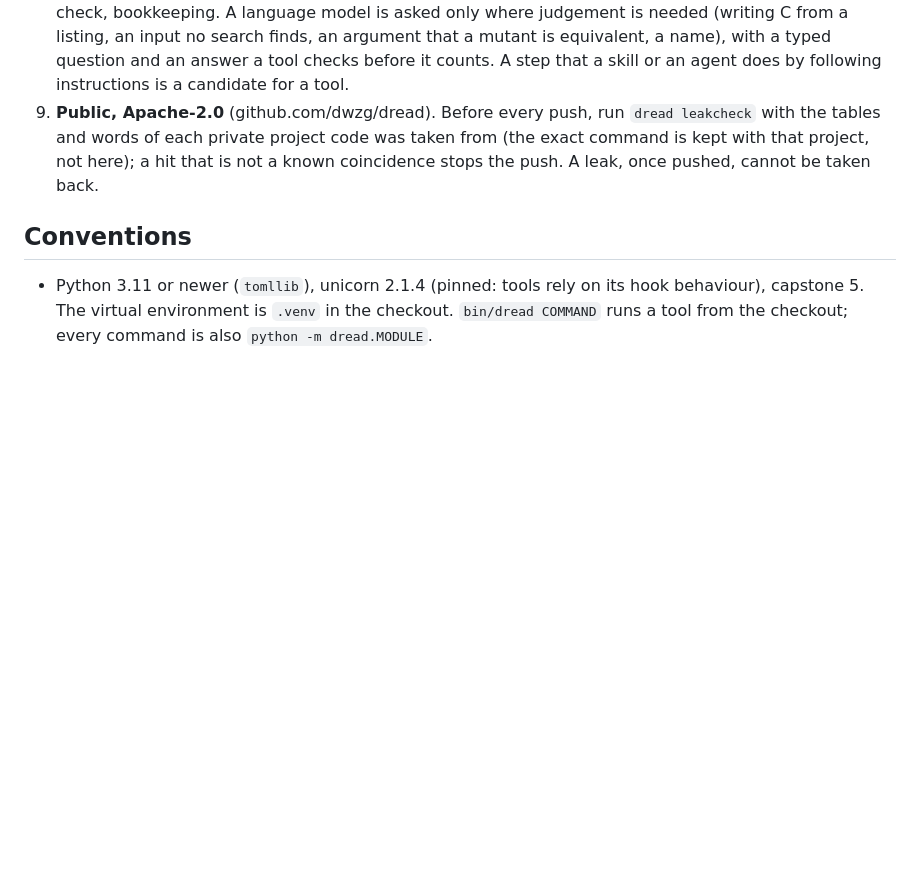
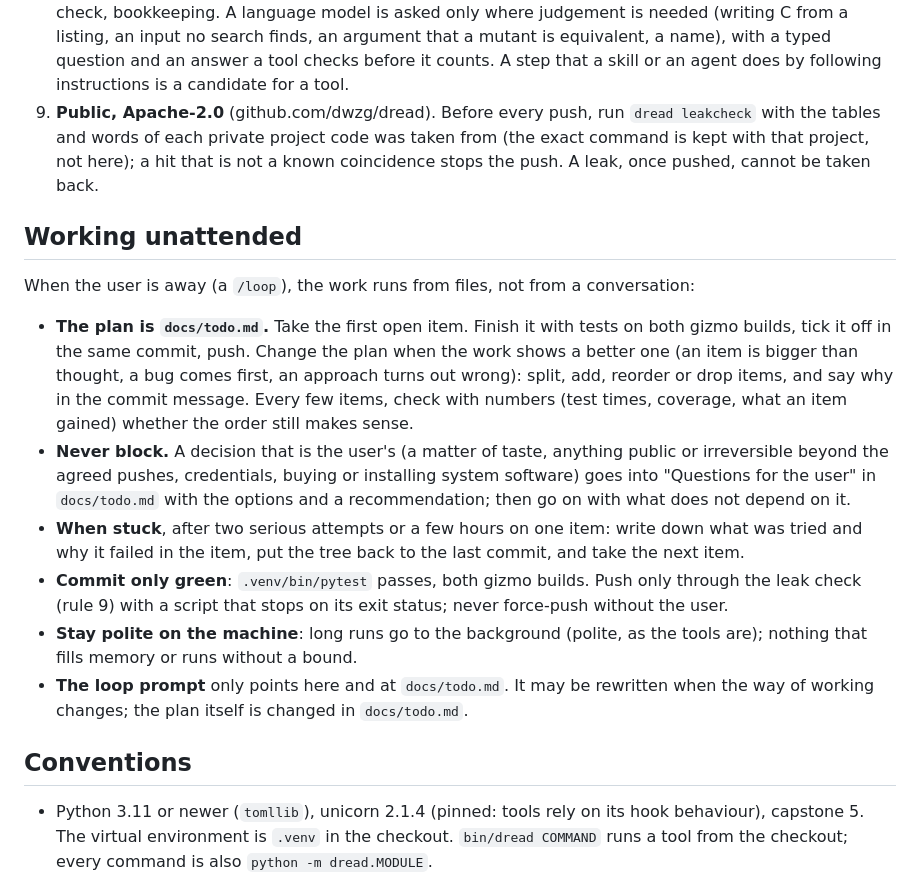
Before and after one commit to dwzg/dread, a Markdown page: CLAUDE.md, the part around the change. GitHub-like rendering; blank space fills up the shorter version.

Commit message:
CLAUDE.md: working unattended; docs/todo.md: questions for the user
The plan lives in docs/todo.md and may be changed with reasons; the way of working in CLAUDE.md;
decisions that are the user's are written down instead of waited for.

Co-Authored-By: Claude Opus 5.5 <noreply@anthropic.com>
Claude-Session: https://claude.ai/code/session_019fMd8UBkSBhr2DMaxJZhqr

```diff
--- a/CLAUDE.md
+++ b/CLAUDE.md
@@ -40,6 +40,28 @@ changing a table, case or report format.
    that project, not here); a hit that is not a known coincidence stops the push. A leak, once
    pushed, cannot be taken back.
 
+## Working unattended
+
+When the user is away (a `/loop`), the work runs from files, not from a conversation:
+
+- **The plan is `docs/todo.md`.** Take the first open item. Finish it with tests on both gizmo
+  builds, tick it off in the same commit, push. Change the plan when the work shows a better one (an
+  item is bigger than thought, a bug comes first, an approach turns out wrong): split, add, reorder or
+  drop items, and say why in the commit message. Every few items, check with numbers (test times,
+  coverage, what an item gained) whether the order still makes sense.
+- **Never block.** A decision that is the user's (a matter of taste, anything public or
+  irreversible beyond the agreed pushes, credentials, buying or installing system software) goes
+  into "Questions for the user" in `docs/todo.md` with the options and a recommendation; then go on
+  with what does not depend on it.
+- **When stuck**, after two serious attempts or a few hours on one item: write down what was tried
+  and why it failed in the item, put the tree back to the last commit, and take the next item.
+- **Commit only green**: `.venv/bin/pytest` passes, both gizmo builds. Push only through the leak
+  check (rule 9) with a script that stops on its exit status; never force-push without the user.
+- **Stay polite on the machine**: long runs go to the background (polite, as the tools are);
+  nothing that fills memory or runs without a bound.
+- **The loop prompt** only points here and at `docs/todo.md`. It may be rewritten when the way of
+  working changes; the plan itself is changed in `docs/todo.md`.
+
 ## Conventions
 
 - Python 3.11 or newer (`tomllib`), unicorn 2.1.4 (pinned: tools rely on its hook behaviour),
```
Also changed, not shown: docs/todo.md (+8 -1 lines).
